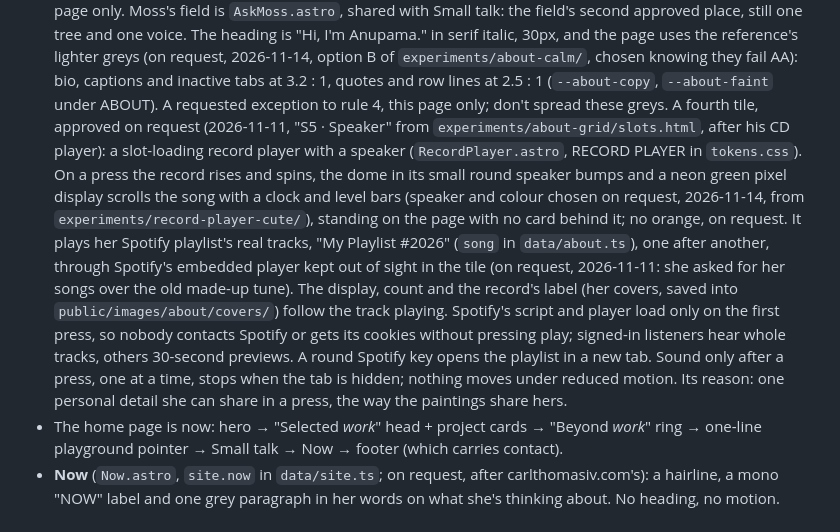
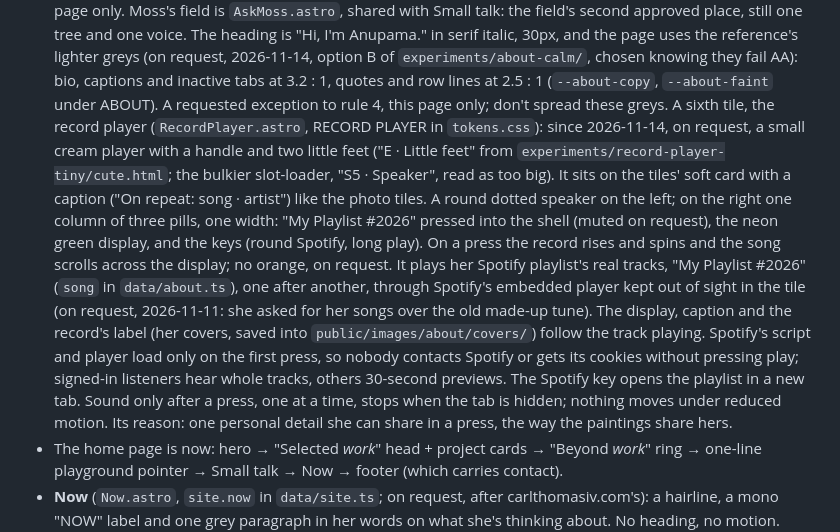
Before and after one commit to Anu113/anupama-portfolio-Kobe, a Markdown page: Claude.md, the part around the change. Rendered like a GitHub page.

Commit message:
CLAUDE.md: the record player is now "E · Little feet"
Co-Authored-By: Claude Opus 5.5 <noreply@anthropic.com>

```diff
--- a/Claude.md
+++ b/Claude.md
@@ -714,28 +714,30 @@ walked back. Concretely, in the current implementation:
   captions and inactive tabs at 3.2 : 1, quotes and row lines at
   2.5 : 1 (`--about-copy`, `--about-faint` under ABOUT). A requested
   exception to rule 4, this page only; don't spread these greys.
-  A fourth tile, approved on request (2026-11-11, "S5 · Speaker" from
-  `experiments/about-grid/slots.html`, after his CD player): a
-  slot-loading record player with a speaker (`RecordPlayer.astro`,
-  RECORD PLAYER in `tokens.css`). On a press the record rises and spins,
-  the dome in its small round speaker bumps and a neon green pixel
-  display scrolls the song with a clock and level bars (speaker and
-  colour chosen on request, 2026-11-14, from
-  `experiments/record-player-cute/`), standing on the page with no
-  card behind it; no orange, on request. It plays her Spotify
+  A sixth tile, the record player (`RecordPlayer.astro`, RECORD
+  PLAYER in `tokens.css`): since 2026-11-14, on request, a small cream
+  player with a handle and two little feet ("E · Little feet" from
+  `experiments/record-player-tiny/cute.html`; the bulkier slot-loader,
+  "S5 · Speaker", read as too big). It sits on the tiles' soft card with
+  a caption ("On repeat: song · artist") like the photo tiles. A round
+  dotted speaker on the left; on the right one column of three pills,
+  one width: "My Playlist #2026" pressed into the shell (muted on
+  request), the neon green display, and the keys (round Spotify, long
+  play). On a press the record rises and spins and the song scrolls
+  across the display; no orange, on request. It plays her Spotify
   playlist's real tracks, "My Playlist #2026" (`song` in
   `data/about.ts`), one after another, through Spotify's embedded
   player kept out of sight in the tile (on request, 2026-11-11: she
-  asked for her songs over the old made-up tune). The display, count
+  asked for her songs over the old made-up tune). The display, caption
   and the record's label (her covers, saved into
   `public/images/about/covers/`) follow the track playing. Spotify's
   script and player load only on the first press, so nobody contacts
   Spotify or gets its cookies without pressing play; signed-in
-  listeners hear whole tracks, others 30-second previews. A round
-  Spotify key opens the playlist in a new tab. Sound only
-  after a press, one at a time, stops when the tab is hidden; nothing
-  moves under reduced motion. Its reason: one personal detail she can
-  share in a press, the way the paintings share hers.
+  listeners hear whole tracks, others 30-second previews. The Spotify
+  key opens the playlist in a new tab. Sound only after a press, one
+  at a time, stops when the tab is hidden; nothing moves under reduced
+  motion. Its reason: one personal detail she can share in a press,
+  the way the paintings share hers.
 - The home page is now: hero → "Selected *work*" head + project cards →
   "Beyond *work*" ring → one-line playground pointer → Small talk →
   Now → footer (which carries contact).
```
